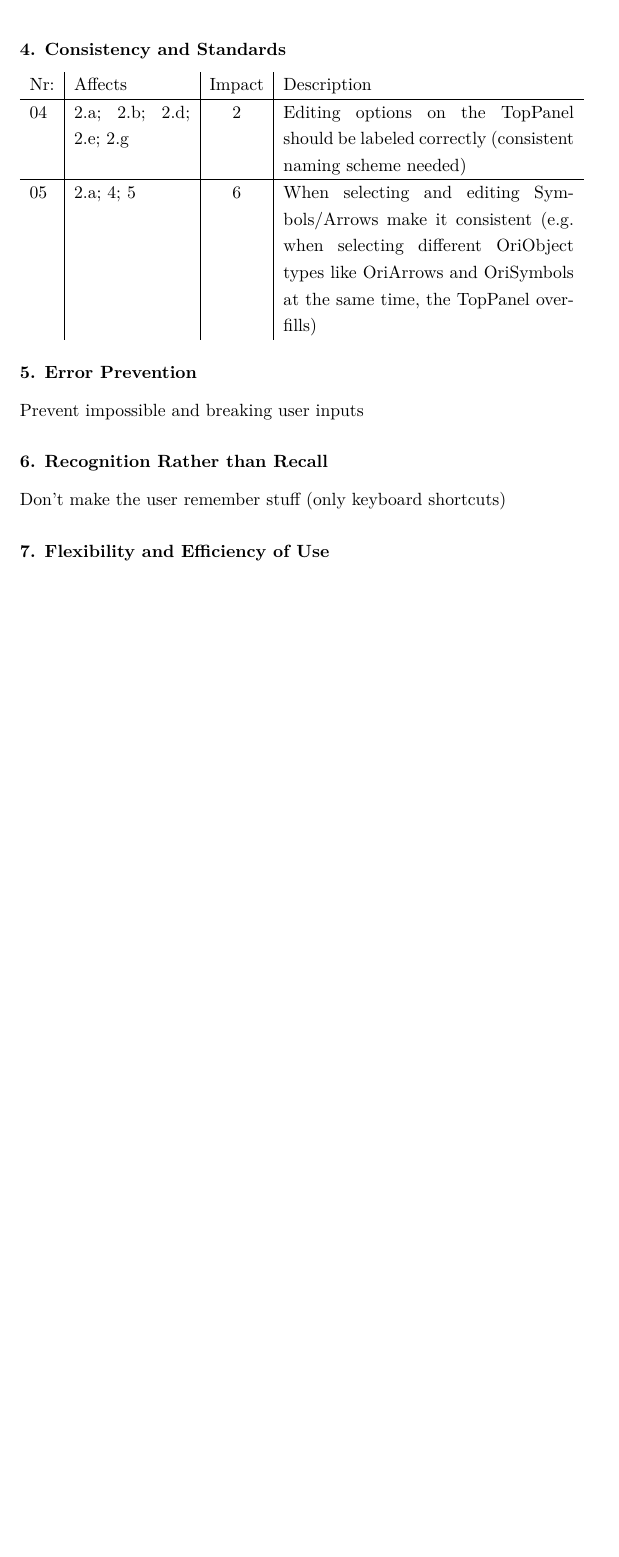
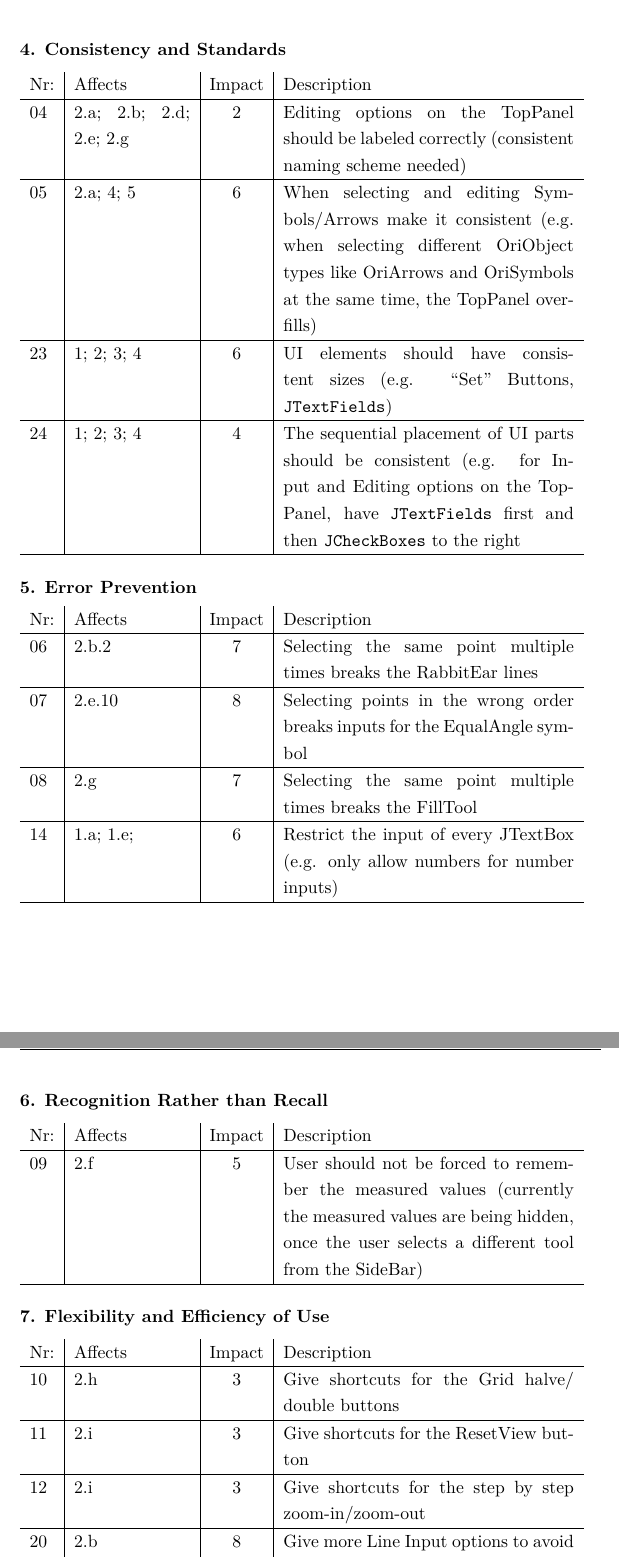
Before and after one commit to JuHardtung/Origrammer, a LaTeX thesis (Bachelor Thesis/Hardtung_BA_SoSe20.tex, which reads Bachelor Thesis/chapter/4.Evaluation.tex): part of page 11 of 17 before the commit and two parts of pages 11 and 12 of 19 after it, the two joined at a grey line, cut so that both start at the same text, the shorter picture padded with empty space. Compiled offline with pdfLaTeX.

Commit message:
finished 10 usability heuristics

```diff
--- a/Bachelor Thesis/chapter/4.Evaluation.tex
+++ b/Bachelor Thesis/chapter/4.Evaluation.tex
@@ -114,18 +112,36 @@ With the Origrammer Feature List as a basis, the evalutation using the 10 Usabil
         \begin{tabular}{l | p{0.2\textwidth} | c | p{0.5\textwidth}}
         Nr: & Affects & Impact & Description \\ \hline
         04 & 2.a; 2.b; 2.d; 2.e; 2.g  & 2 & Editing options on the TopPanel should be labeled correctly (consistent naming scheme needed)\\ \hline
-	05 & 2.a; 4; 5 & 6 & When selecting and editing Symbols/Arrows make it consistent (e.g. when selecting different OriObject types like OriArrows and OriSymbols at the same time, the TopPanel overfills)
-
+	05 & 2.a; 4; 5 & 6 & When selecting and editing Symbols/Arrows make it consistent (e.g. when selecting different OriObject types like OriArrows and OriSymbols at the same time, the TopPanel overfills) \\ \hline
+	23 & 1; 2; 3; 4 & 6 & UI elements should have consistent sizes (e.g. ``Set'' Buttons, \texttt{JTextFields})\\ \hline
+	24 & 1; 2; 3; 4 & 4 & The sequential placement of UI parts should be consistent (e.g. for Input and Editing options on the TopPanel, have \texttt{JTextFields} first and then \texttt{JCheckBoxes} to the right\\ \hline
         \end{tabular}
 
 \subsubsection*{5. Error Prevention}
 
-Prevent impossible and breaking user inputs
-
+        \begin{tabular}{l | p{0.2\textwidth} | c | p{0.5\textwidth}}
+        Nr: & Affects & Impact & Description \\ \hline
+        06 & 2.b.2 & 7 & Selecting the same point multiple times breaks the RabbitEar lines \\ \hline
+        07 & 2.e.10  & 8 & Selecting points in the wrong order breaks inputs for the EqualAngle symbol \\ \hline
+        08 & 2.g & 7 & Selecting the same point multiple times breaks the FillTool \\ \hline
+        14 & 1.a; 1.e; & 6 & Restrict the input of every JTextBox (e.g. only allow numbers for number inputs)\\ \hline
+        \end{tabular}
+%Choose good default values
 \subsubsection*{6. Recognition Rather than Recall}
 
-Don't make the user remember stuff (only keyboard shortcuts)
+        \begin{tabular}{l | p{0.2\textwidth} | c | p{0.5\textwidth}}
+        Nr: & Affects & Impact & Description \\ \hline
+        09 & 2.f  & 5 & User should not be forced to remember the measured values (currently the measured values are being hidden, once the user selects a different tool from the SideBar)\\ \hline
+        \end{tabular}
+
 
 \subsubsection*{7. Flexibility and Efficiency of Use}
+        \begin{tabular}{l | p{0.2\textwidth} | c | p{0.5\textwidth}}
+        Nr: & Affects & Impact & Description \\ \hline
+        10 & 2.h & 3 & Give shortcuts for the Grid halve/ double buttons\\ \hline
+        11 & 2.i  & 3 & Give shortcuts for the ResetView button\\ \hline
+        12 & 2.i & 3 & Give shortcuts for the step by step zoom-in/zoom-out\\ \hline
+        20 & 2.b & 8 & Give more Line Input options to avoid tedious work with grid adjustments\\ \hline
+        \end{tabular}
 
 \subsubsection*{8. Recognition, Diagnosis and Recovery from Errors}
```
Also changed, not shown: Bachelor Thesis/Hardtung_BA_SoSe20.pdf, Bachelor Thesis/chapter/4.Evaluation.tex (29 more changed lines), 1 other file.
